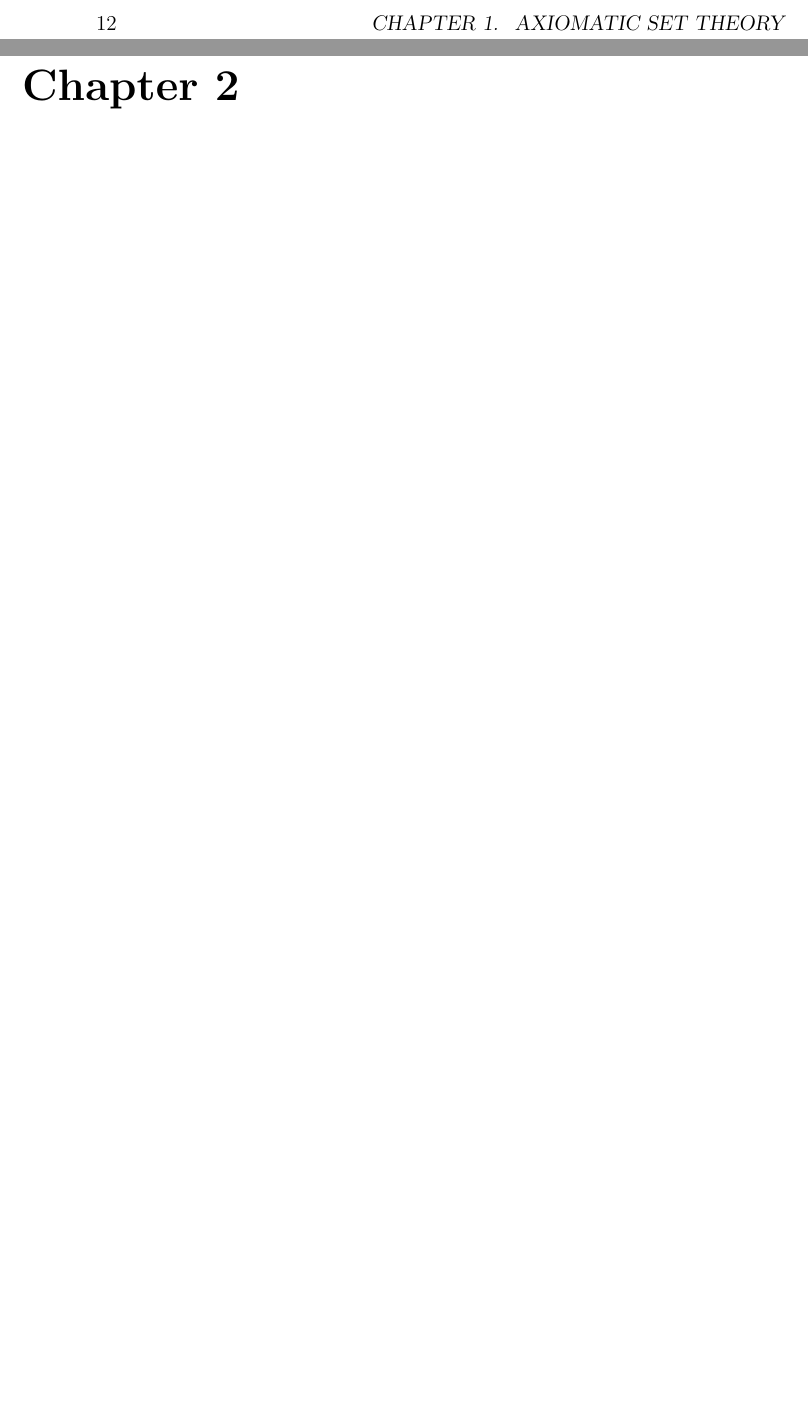
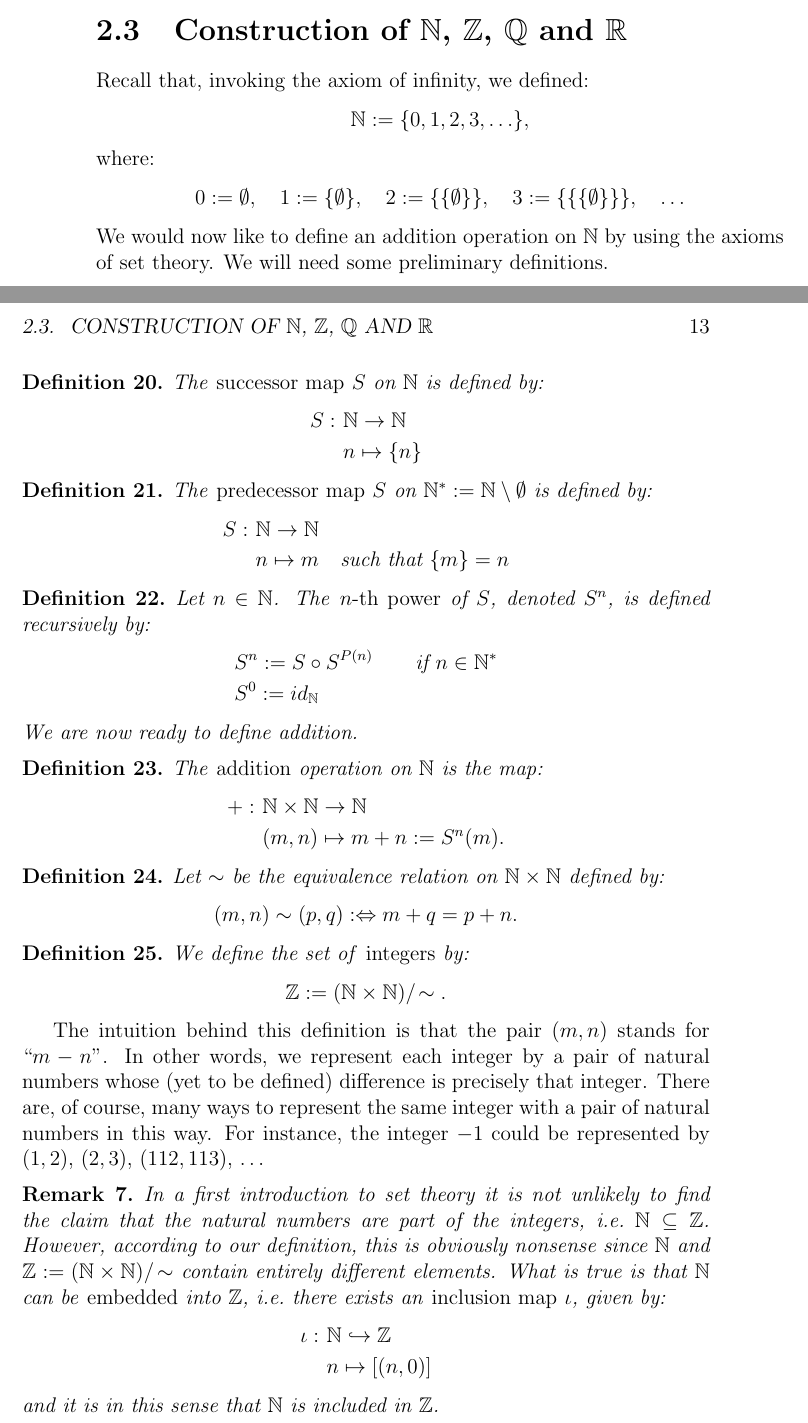
Before and after one commit to manucalop/linear_algebra, a LaTeX book (main.tex, which reads tex/01_axiomatic_set_theory.tex): two parts of pages 20 and 21 of 69 before the commit and two parts of pages 20 and 21 of 73 after it, joined at a grey line, cut at the place of the change, the shorter picture padded with empty space. The pictures show the PDF file main.pdf that the author committed with the source.

Commit message:
Finished first version of axiomatic_set_theory

```diff
--- a/tex/01_axiomatic_set_theory.tex
+++ b/tex/01_axiomatic_set_theory.tex
@@ -461,4 +464,93 @@ Due to the axiom of choice, there exists a complete system of representatives fo
 Care must be taken when defining maps whose domain is a quotient set if one uses representatives to define the map. In order for the map to be \textbf{well-defined} one needs to show that the map is independent of the choice of representatives.
 \end{remark}
 
+%}}}
 
+\section{\texorpdfstring{Construction of $\mathbb{N}$, $\mathbb{Z}$, $\mathbb{Q}$ and $\mathbb{R}$}{Construction of N, Z, Q and R}}%{{{
+
+ Recall that, invoking the axiom of infinity, we defined:
+ $$
+ \mathbb{N} := \{0,1,2,3,\ldots\},
+ $$
+ where:
+ $$
+ 0 :=\emptyset , \quad 1  := \{\emptyset\},\quad 2:= \{\{\emptyset\}\}, \quad 3 := \{\{\{\emptyset\}\}\} , \quad \ldots
+ $$
+ We would now like to define an addition operation on $\mathbb{N}$ by using the axioms of set theory. We will need some preliminary definitions.
+
+\begin{mydef}
+  The \emph{successor map} $S$ on $\mathbb{N}$ is defined by:
+  \begin{align*}
+   S :\ & \mathbb{N}  \rightarrow \mathbb{N}\\
+       & n \mapsto \{n\}
+  \end{align*}
+\end{mydef}
+
+\begin{mydef}
+  The \emph{predecessor map} $S$ on $\mathbb{N}^* := \mathbb{N}\setminus \emptyset$ is defined by:
+  \begin{align*}
+   S :\ & \mathbb{N}  \rightarrow \mathbb{N}\\
+       & n \mapsto m \quad \text{such that } \{m\} = n
+  \end{align*}
+\end{mydef}
+
+\begin{mydef}
+Let $n \in \mathbb{N}$. The \emph{$n$-th power} of $S$, denoted $S^n$, is defined recursively by:
+\begin{align*}
+  &S^n := S \circ S^{P(n)} \qquad \text{if } n \in \mathbb{N}^*\\
+  &S^0 := id_\mathbb{N}
+\end{align*}
+We are now ready to define addition.
+\end{mydef}
+
+\begin{mydef}
+The \emph{addition} operation on $\mathbb{N}$ is the map:
+\begin{align*}
+   + :\ & \mathbb{N} \times \mathbb{N}  \rightarrow  \mathbb{N}\\
+   & (m,n)  \mapsto  m +n:= S^n(m).
+\end{align*}
+\end{mydef}
+
+\begin{mydef}
+Let $\sim$ be the equivalence relation on $\mathbb{N}\times \mathbb{N}$ defined by:
+$$
+ (m,n) \sim (p,q) :\Leftrightarrow m+q = p+n.
+$$
+\end{mydef}
+
+\begin{mydef}
+ We define the set of \emph{integers} by:
+$$
+\mathbb{Z}\index{$\mathbb{Z}$}:=(\mathbb{N}\times\mathbb{N})/\!\sim.
+$$
+\end{mydef}
+
+The intuition behind this definition is that the pair $(m,n)$ stands for ``$m-n$''. In other words, we represent each integer by a pair of natural numbers whose (yet to be defined) difference is precisely that integer. There are, of course, many ways to represent the same integer with a pair of natural numbers in this way. For instance, the integer $-1$ could be represented by $(1,2)$, $(2,3)$, $(112,113)$, \ldots
+
+\begin{remark}
+ In a first introduction to set theory it is not unlikely to find the claim that the natural numbers are part of the integers, i.e.\ $\mathbb{N} \subseteq \mathbb{Z}$. However, according to our definition, this is obviously nonsense since $\mathbb{N}$ and $\mathbb{Z}:=(\mathbb{N}\times\mathbb{N})/\!\sim$ contain entirely different elements. What is true is that $\mathbb{N}$ can be \emph{embedded} into $\mathbb{Z}$, i.e.\ there exists an \emph{inclusion map} $\iota$, given by:
+\begin{align*}
+  \iota :\ & \mathbb{N} \hookrightarrow  \mathbb{Z}\\
+ & n  \mapsto  [(n,0)]
+\end{align*}
+and it is in this sense that $\mathbb{N}$ is included in $\mathbb{Z}$.
+\end{remark}
+
+\begin{mydef}
+Let $n := [(n,0)] \in \mathbb{Z}$. Then we define the \emph{inverse} of $n$ to be $-n:=[(0,n)]$.
+\end{mydef}
+
+We would now like to inherit the $+$ operation from $\mathbb{N}$.
+
+\begin{mydef}
+We define the \emph{addition of integers} $+_\mathbb{Z}:\ \mathbb{Z}\times\mathbb{Z}\to\mathbb{Z}$ by:
+$$
+[(m,n)] +_\mathbb{Z} [(p,q)] := [(m+p,n+q)].
+$$
+\end{mydef}
+
+
+\begin{mydef}
+In a similar fashion, we define the set of \emph{rational numbers} by:
+$$
+\mathbb{Q}\index{$mathbb{Q}$} := (\mathbb{Z}\times\mathbb{Z}^*)/\!\sim,
@@ -464,0 +568,4 @@ Care must be taken when defining maps whose domain is a quotient set if one uses
+ & p  \mapsto  [(p,1)]
+\end{align*}
+
+\begin{mydef}
@@ -465,3 +581,18 @@ Care must be taken when defining maps whose domain is a quotient set if one uses
+\end{mydef}
+
+There are many ways to construct the reals from the rationals. One is to define a set $\mathcal{A}$ of \emph{almost homomorphisms} on $\mathbb{Z}$ and hence define:
+$$
+\mathbb{R}\index{$\mathbb{R}$} := \mathcal{A}/\!\sim,
+$$
+where $\sim$ is a ``suitable'' equivalence relation on $\mathcal{A}$.
+
+%}}}
+
+%}}}
+
+\chapter{Algebraic structures}%{{{
+
+%}}}
 
 \onlyinsubfile{
 \bibliography{bibliography} %Same name as .bib
```
Also changed, not shown: main.pdf, tex/01_axiomatic_set_theory.tex (59 more changed lines).
